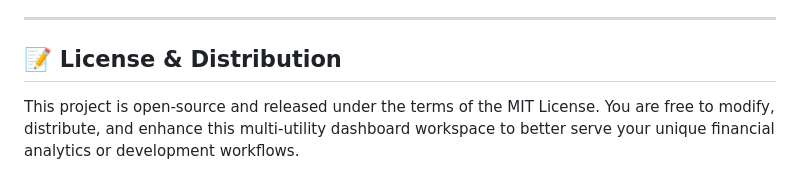
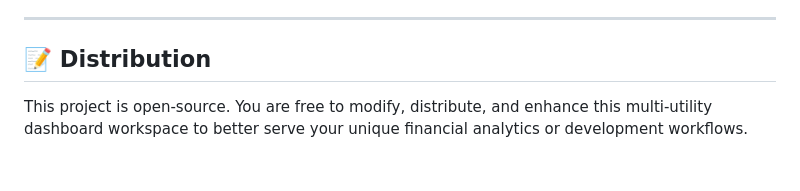
Before and after one commit to kristian-susanto/EquiTally, a Markdown page: README.md, the part around the change. Rendered like a GitHub page.

Commit message:
Revise license section to emphasize distribution
Updated license section to focus on distribution.

```diff
--- a/README.md
+++ b/README.md
@@ -86,6 +86,6 @@ Run the unified toolbox `.html` file inside any modern web browser window (e.g.,
 
 ---
 
-## 📝 License & Distribution
+## 📝 Distribution
 
-This project is open-source and released under the terms of the MIT License. You are free to modify, distribute, and enhance this multi-utility dashboard workspace to better serve your unique financial analytics or development workflows.
+This project is open-source. You are free to modify, distribute, and enhance this multi-utility dashboard workspace to better serve your unique financial analytics or development workflows.
```
